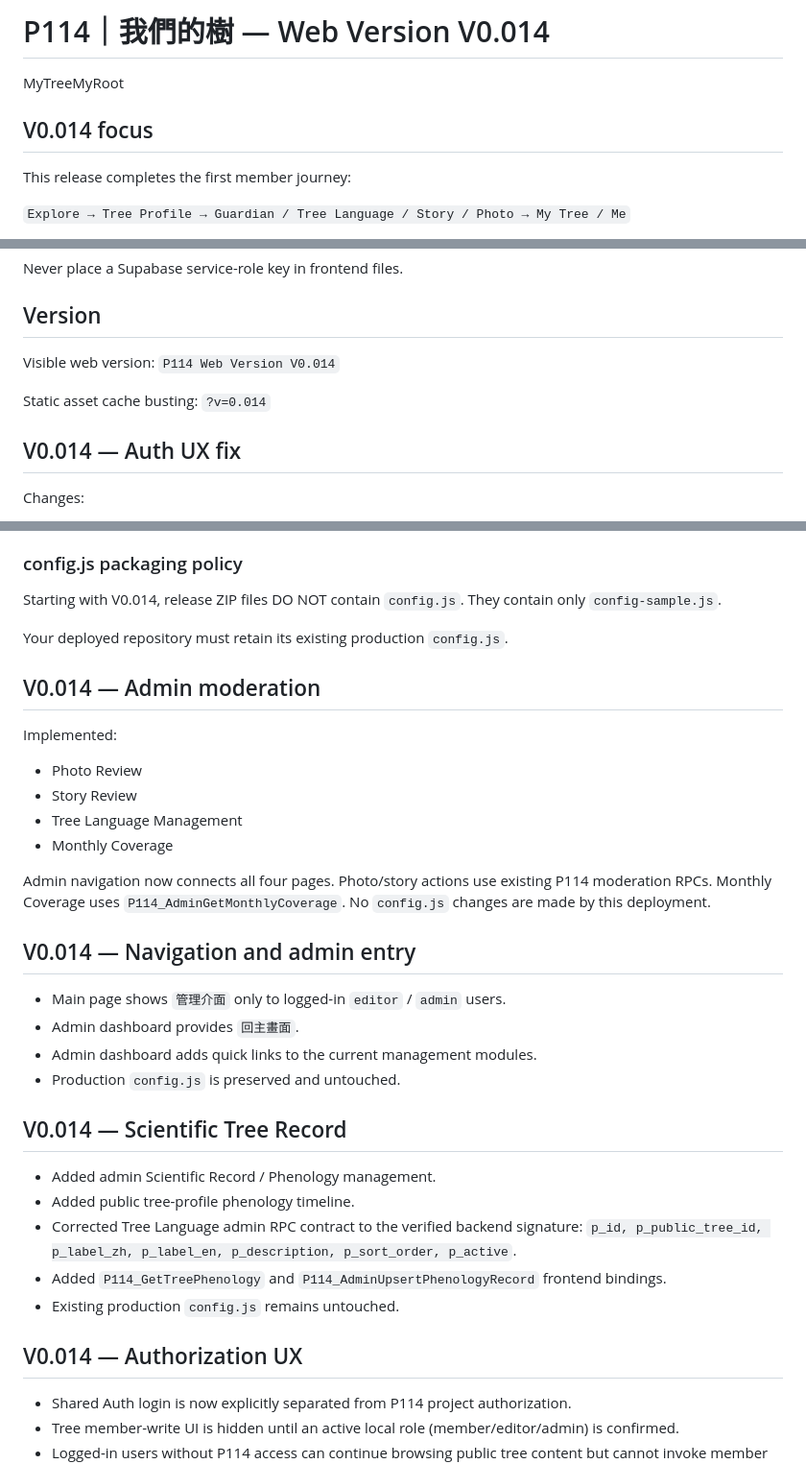
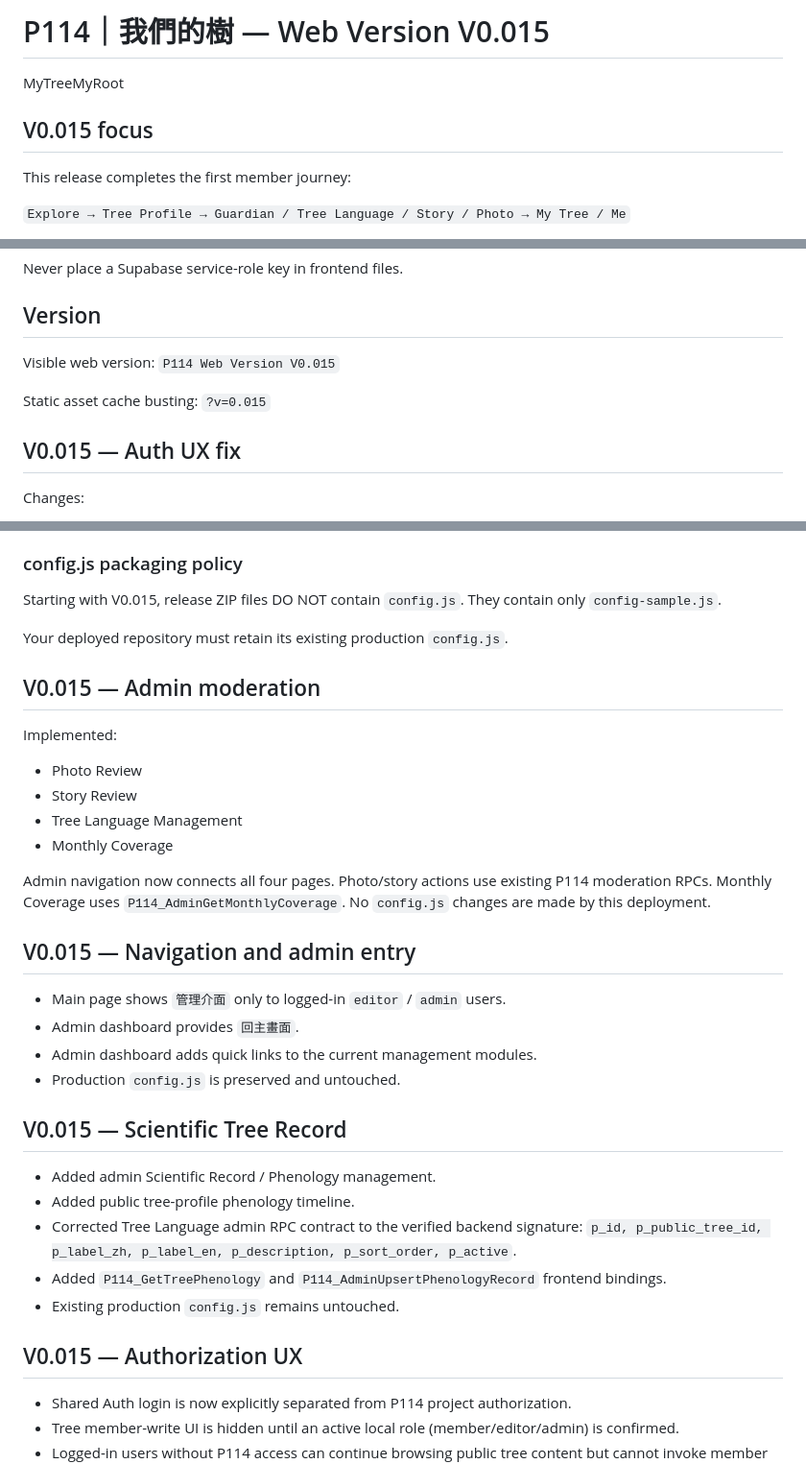
Before and after one commit to bagilu/P114, a Markdown page: README.md, 3 parts joined by grey strips. Shown at 96% size. Drawn GitHub-style.

```diff
--- a/README.md
+++ b/README.md
@@ -1,8 +1,8 @@
-# P114｜我們的樹 — Web Version V0.014
+# P114｜我們的樹 — Web Version V0.015
 
 MyTreeMyRoot
 
-## V0.014 focus
+## V0.015 focus
 
 This release completes the first member journey:
 
@@ -45,12 +45,12 @@ Never place a Supabase service-role key in frontend files.
 
 ## Version
 
-Visible web version: `P114 Web Version V0.014`
+Visible web version: `P114 Web Version V0.015`
 
-Static asset cache busting: `?v=0.014`
+Static asset cache busting: `?v=0.015`
 
 
-## V0.014 — Auth UX fix
+## V0.015 — Auth UX fix
 
 Changes:
 - Every main topbar now reflects the actual P114 Supabase session.
@@ -110,13 +110,13 @@ Security:
 
 ### config.js packaging policy
 
-Starting with V0.014, release ZIP files DO NOT contain `config.js`.
+Starting with V0.015, release ZIP files DO NOT contain `config.js`.
 They contain only `config-sample.js`.
 
 Your deployed repository must retain its existing production `config.js`.
 
 
-## V0.014 — Admin moderation
+## V0.015 — Admin moderation
 
 Implemented:
 - Photo Review
@@ -129,14 +129,14 @@ Photo/story actions use existing P114 moderation RPCs.
 Monthly Coverage uses `P114_AdminGetMonthlyCoverage`.
 No `config.js` changes are made by this deployment.
 
-## V0.014 — Navigation and admin entry
+## V0.015 — Navigation and admin entry
 
 - Main page shows `管理介面` only to logged-in `editor` / `admin` users.
 - Admin dashboard provides `回主畫面`.
 - Admin dashboard adds quick links to the current management modules.
 - Production `config.js` is preserved and untouched.
 
-## V0.014 — Scientific Tree Record
+## V0.015 — Scientific Tree Record
 
 - Added admin Scientific Record / Phenology management.
 - Added public tree-profile phenology timeline.
@@ -146,7 +146,7 @@ No `config.js` changes are made by this deployment.
 - Existing production `config.js` remains untouched.
 
 
-## V0.014 — Authorization UX
+## V0.015 — Authorization UX
 
 - Shared Auth login is now explicitly separated from P114 project authorization.
 - Tree member-write UI is hidden until an active local role (member/editor/admin) is confirmed.
```
Also changed, not shown: other parts of README.md (+17 -6 lines).
